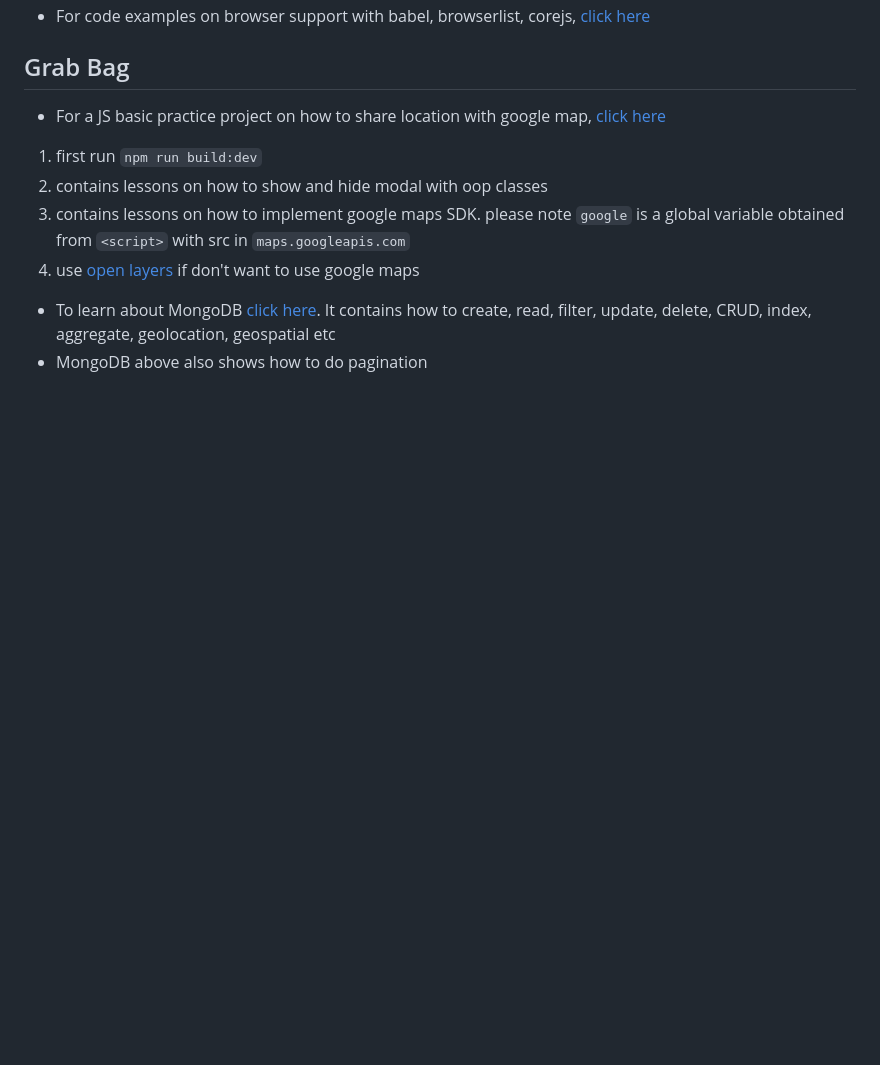
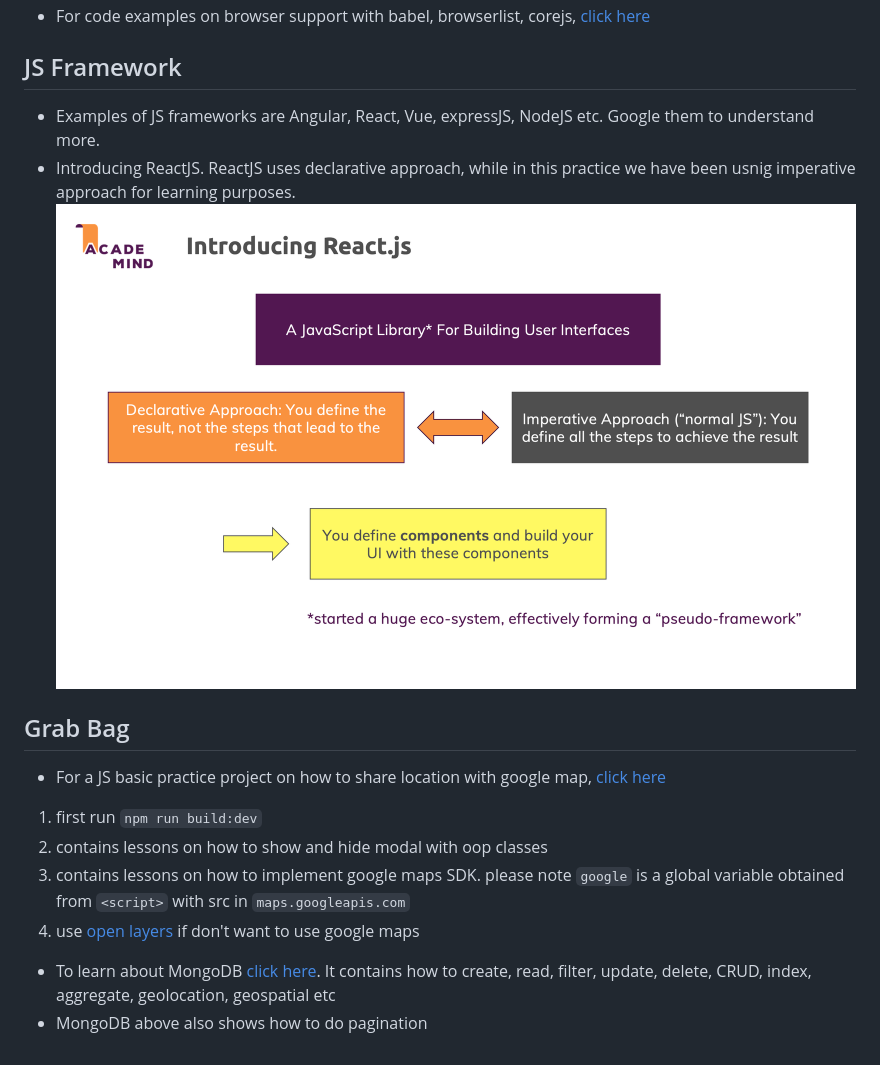
Before and after one commit to chickensmitten/js-basics, a Markdown page: readme.md, the part around the change. Drawn GitHub-style; pictures changed too: public/introducing-reactjs.png (added); blank space fills up the shorter version.

Commit message:
basic info on js framework

```diff
--- a/readme.md
+++ b/readme.md
@@ -637,6 +637,12 @@ module.exports = {
 ![transpilation](/public/transpilation.png)
 - For code examples on browser support with babel, browserlist, corejs, [click here](/20_browser-support-project/webpack.config.js)
 
+## JS Framework
+- Examples of JS frameworks are Angular, React, Vue, expressJS, NodeJS etc. Google them to understand more.
+- Introducing ReactJS. ReactJS uses declarative approach, while in this practice we have been usnig imperative approach for learning purposes.
+![intro-reactjs](/public/introducing-reactjs.png)
+
+
 ## Grab Bag
 - For a JS basic practice project on how to share location with google map, [click here](/21_practice-js-basic-project/)
 1. first run `npm run build:dev`
```
